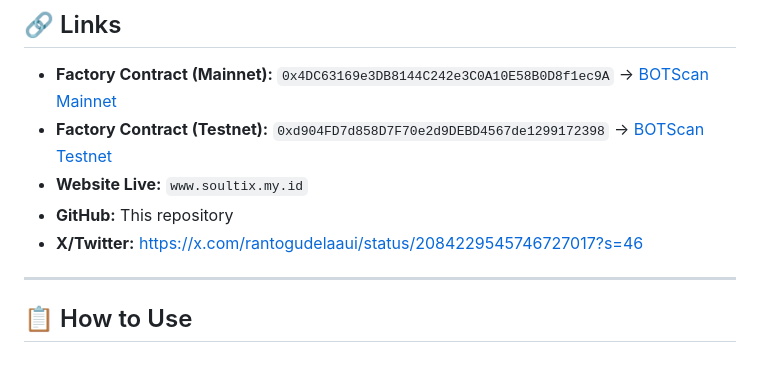
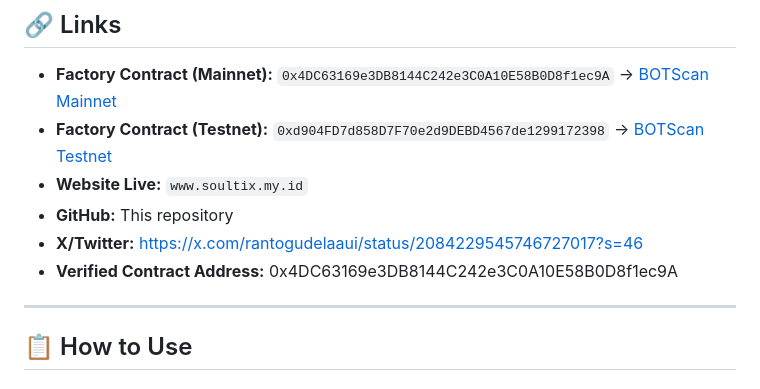
Before and after one commit to DivandraKusuma/SoulTix, a Markdown page: README.md, the part around the change. Rendered like a GitHub page.

Commit message:
add verified contract

```diff
--- a/README.md
+++ b/README.md
@@ -33,7 +33,7 @@ A decentralized ticketing platform based on **soulbound (non-transferable)** NFT
 - **Website Live:** `www.soultix.my.id`
 - **GitHub:** This repository
 - **X/Twitter:** https://x.com/rantogudelaaui/status/2084229545746727017?s=46
-
+- **Verified Contract Address:** 0x4DC63169e3DB8144C242e3C0A10E58B0D8f1ec9A
 ---
 
 ## 📋 How to Use
```
